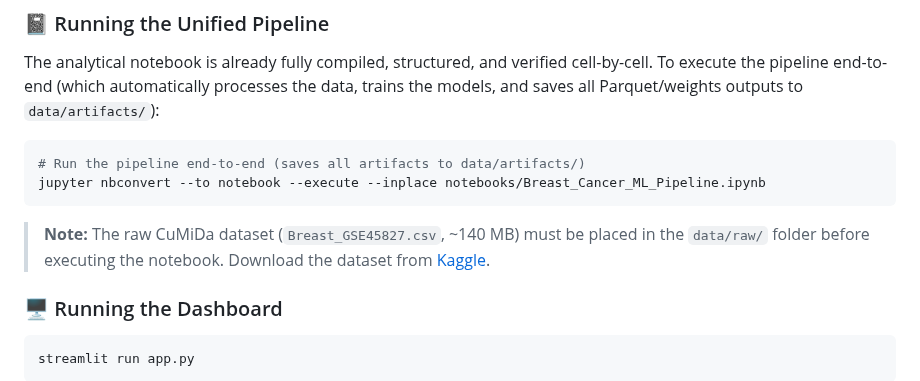
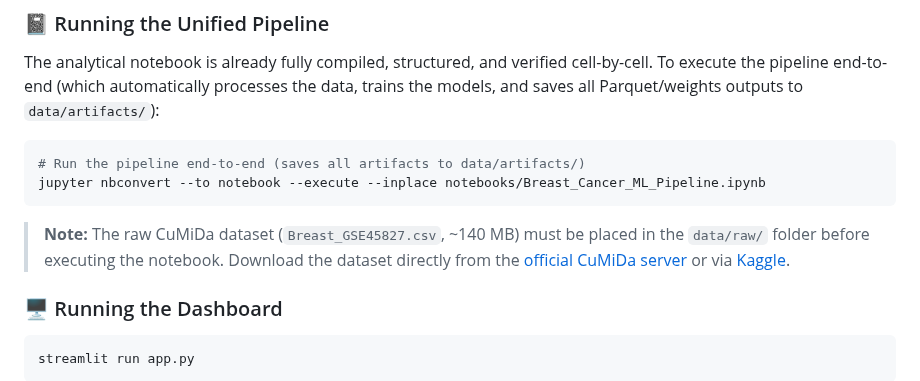
Before and after one commit to shubhamkjha369/OncoResolve-Breast-Cancer-Transcriptomics, a Markdown page: Breast-Cancer-Transcriptomics-ML-Pipeline/README.md, the part around one of its changes. Drawn GitHub-style.

Commit message:
docs: Add direct official CuMiDa dataset download link to README.md

````diff
--- a/Breast-Cancer-Transcriptomics-ML-Pipeline/README.md
+++ b/Breast-Cancer-Transcriptomics-ML-Pipeline/README.md
@@ -379,7 +379,7 @@ The analytical notebook is already fully compiled, structured, and verified cell
 # Run the pipeline end-to-end (saves all artifacts to data/artifacts/)
 jupyter nbconvert --to notebook --execute --inplace notebooks/Breast_Cancer_ML_Pipeline.ipynb
 ```
-> **Note:** The raw CuMiDa dataset (`Breast_GSE45827.csv`, ~140 MB) must be placed in the `data/raw/` folder before executing the notebook. Download the dataset from [Kaggle](https://www.kaggle.com/datasets/brunogrisci/breast-cancer-gene-expression-cumida/data).
+> **Note:** The raw CuMiDa dataset (`Breast_GSE45827.csv`, ~140 MB) must be placed in the `data/raw/` folder before executing the notebook. Download the dataset directly from the [official CuMiDa server](https://sbcb.inf.ufrgs.br/data/cumida/Genes/Breast/GSE45827/Breast_GSE45827.csv) or via [Kaggle](https://www.kaggle.com/datasets/brunogrisci/breast-cancer-gene-expression-cumida/data).
 
 <a id="running-the-dashboard"></a>
 ### 🖥️ Running the Dashboard
````
Also changed, not shown: other parts of Breast-Cancer-Transcriptomics-ML-Pipeline/README.md (+1 -1 lines).
